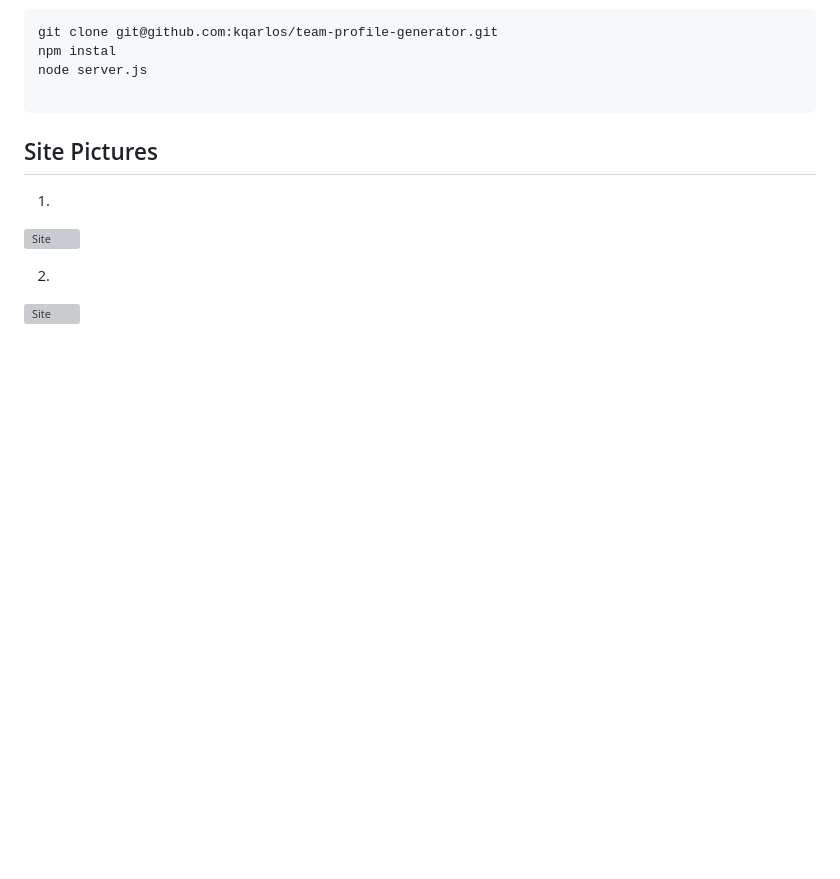
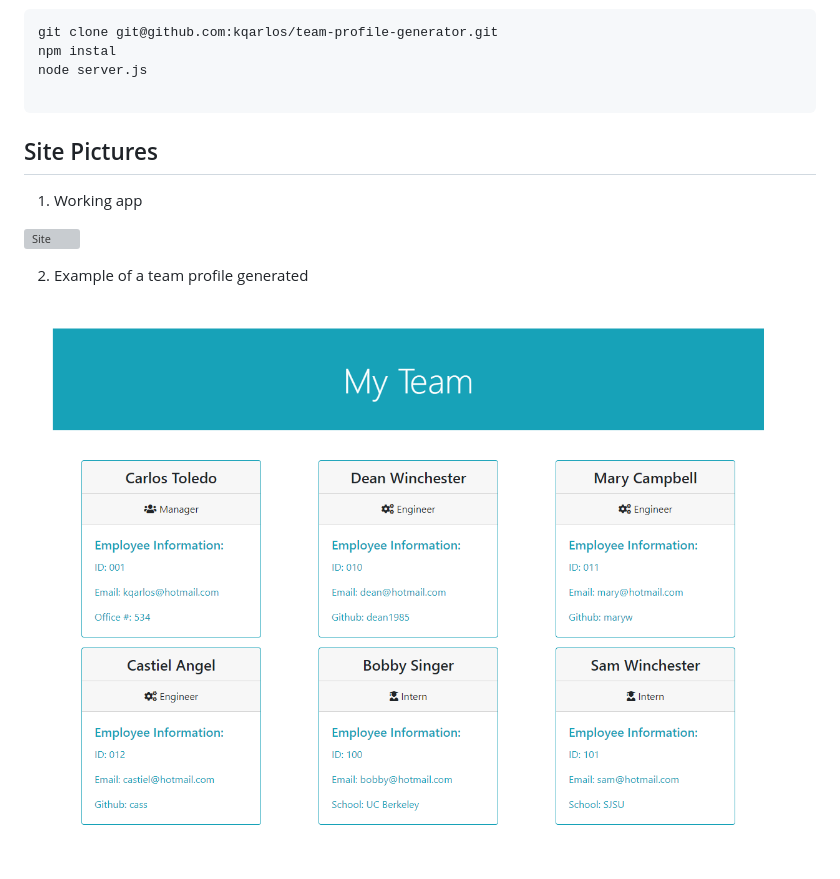
Before and after one commit to kqarlos/team-profile-generator, a Markdown page: README.md, the part around one of its changes. GitHub-like rendering; pictures changed too: assets/team-profile.png (added); blank space fills up the shorter version; grey boxes are pictures that could not be loaded.

```diff
--- a/README.md
+++ b/README.md
@@ -17,5 +17,5 @@ node server.js
 
 ## Site Pictures
 
-1.
+1. Working app
 
@@ -23,5 +23,5 @@ node server.js
 
-2.
+2. Example of a team profile generated
 
-![Site](assets/images/.png)
+![Site](assets/team-profile.png)
 
```
Also changed, not shown: other parts of README.md (+1 -5 lines), 3 other files.
